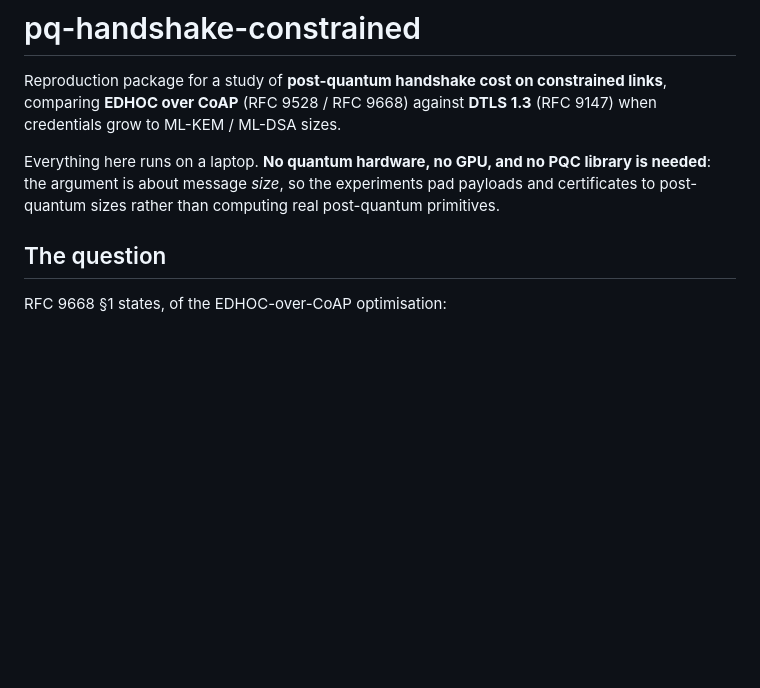
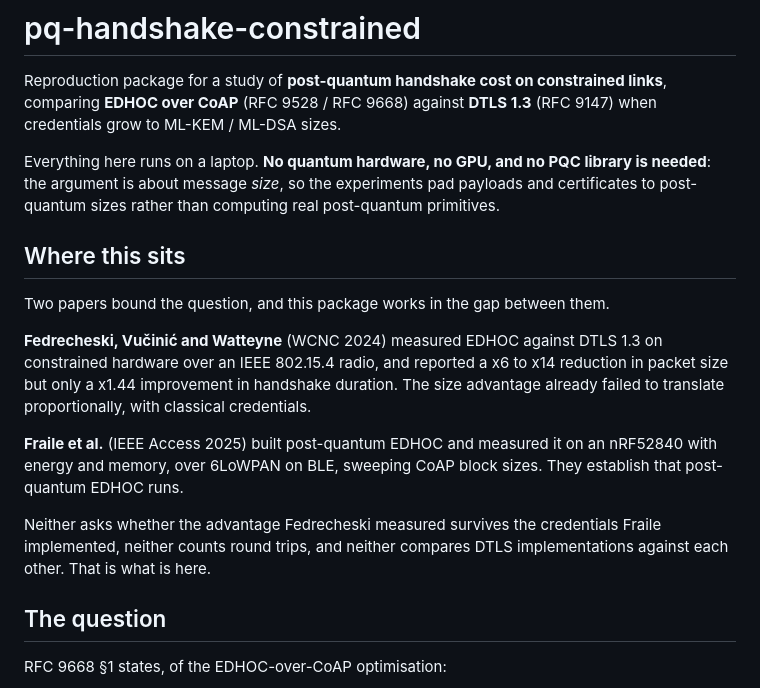
Before and after one commit to haodpsut/pq-handshake-constrained, a Markdown page: README.md, the part around the change. GitHub-like rendering; blank space fills up the shorter version.

```diff
--- a/README.md
+++ b/README.md
@@ -7,6 +7,23 @@ credentials grow to ML-KEM / ML-DSA sizes.
 Everything here runs on a laptop. **No quantum hardware, no GPU, and no PQC library is
 needed**: the argument is about message *size*, so the experiments pad payloads and
 certificates to post-quantum sizes rather than computing real post-quantum primitives.
+
+## Where this sits
+
+Two papers bound the question, and this package works in the gap between them.
+
+**Fedrecheski, Vučinić and Watteyne** (WCNC 2024) measured EDHOC against DTLS 1.3 on
+constrained hardware over an IEEE 802.15.4 radio, and reported a x6 to x14 reduction in packet
+size but only a x1.44 improvement in handshake duration. The size advantage already failed to
+translate proportionally, with classical credentials.
+
+**Fraile et al.** (IEEE Access 2025) built post-quantum EDHOC and measured it on an nRF52840
+with energy and memory, over 6LoWPAN on BLE, sweeping CoAP block sizes. They establish that
+post-quantum EDHOC runs.
+
+Neither asks whether the advantage Fedrecheski measured survives the credentials Fraile
+implemented, neither counts round trips, and neither compares DTLS implementations against
+each other. That is what is here.
 
 ## The question
 
```
Also changed, not shown: NOTES-vi.md (+85 -98 lines).
